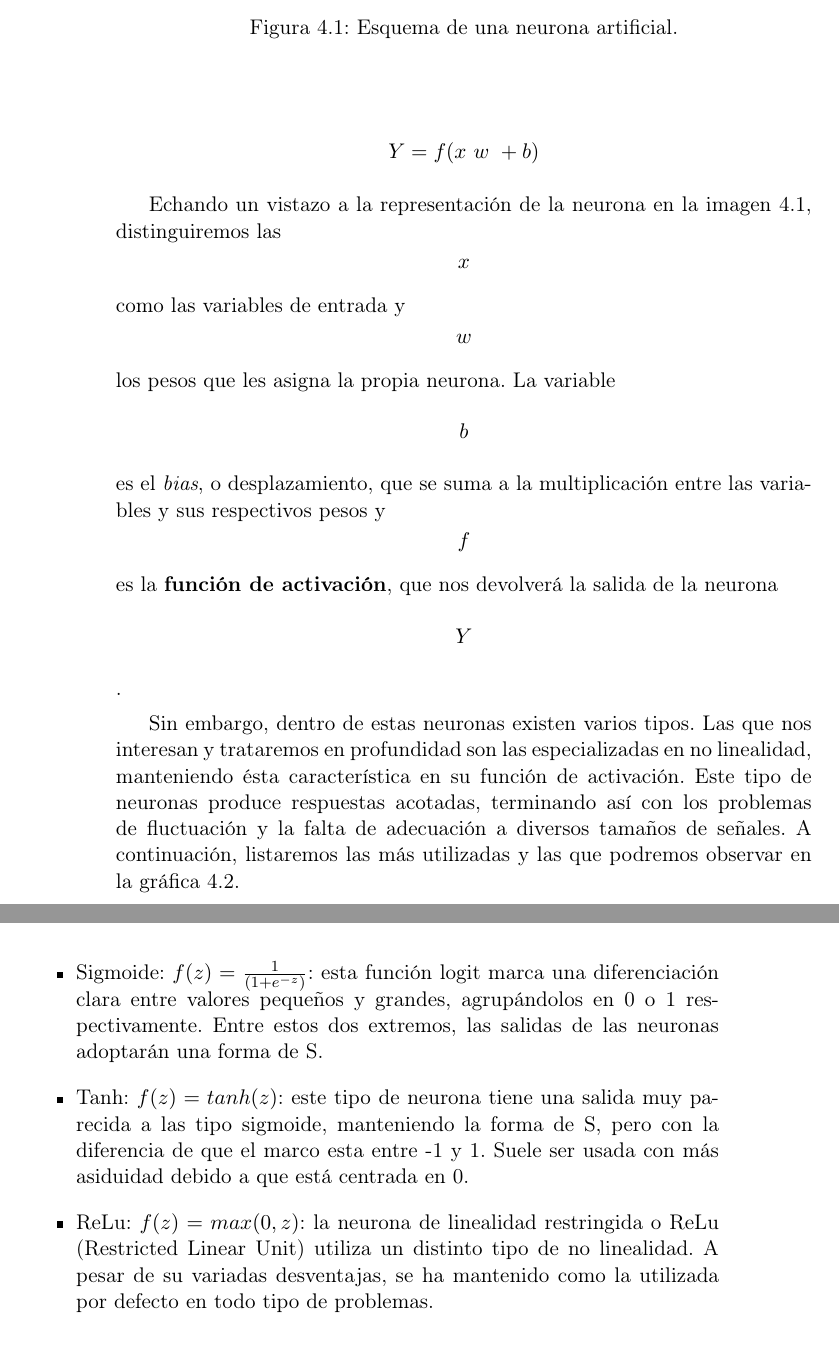
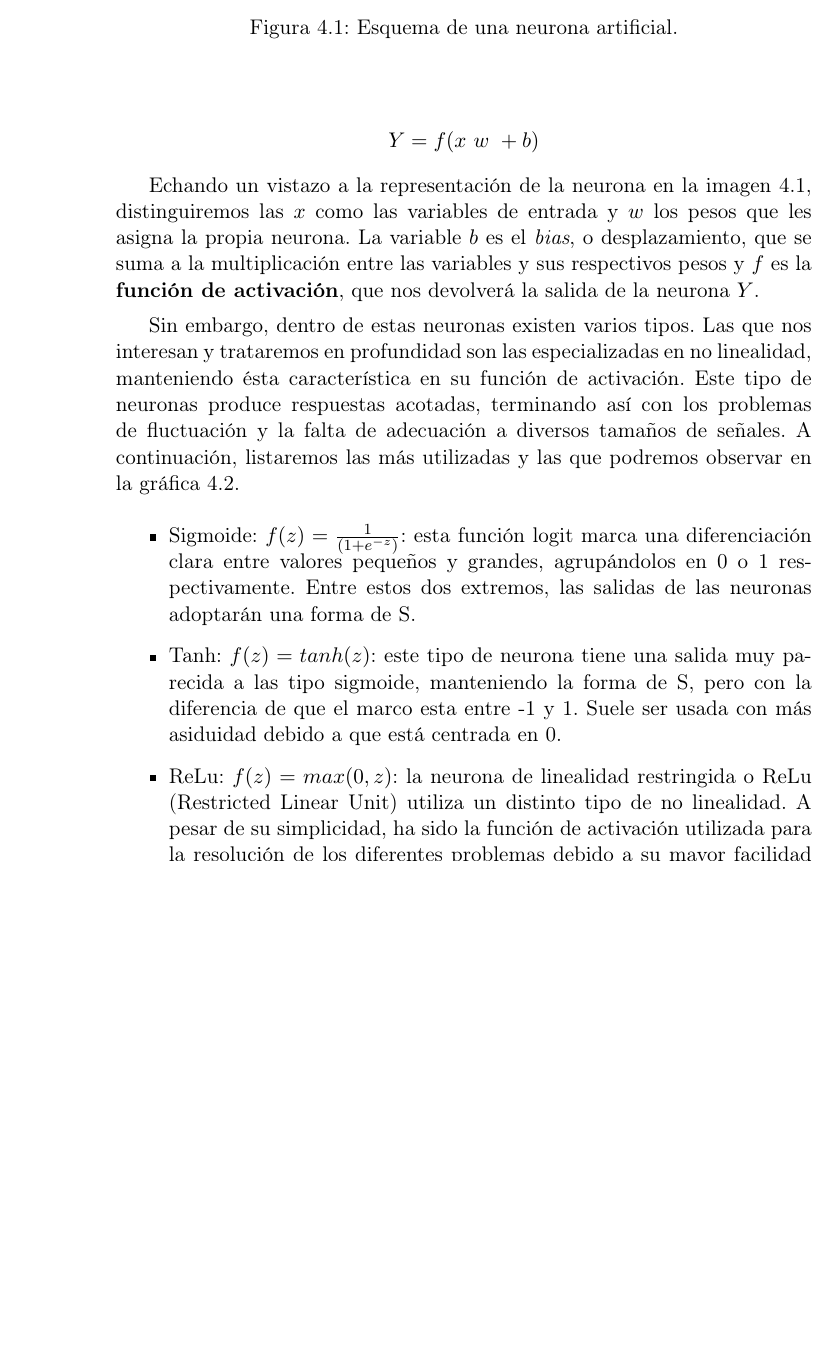
Before and after one commit to delcanovega/TFG-Memoria, a LaTeX book (TFMTeXiS.tex, which reads Capitulos/AprendizajeProfundo.tex): two parts of pages 46 and 47 of 74 before the commit and part of page 46 of 74 after it, the two joined at a grey line, cut so that both start at the same text, the shorter picture padded with empty space. Compiled offline with pdfLaTeX; a LaTeX package or settings file that is missing is left out.

```diff
--- a/Capitulos/AprendizajeProfundo.tex
+++ b/Capitulos/AprendizajeProfundo.tex
@@ -11,7 +11,7 @@
 
 $$Y = f(x\ w\ + b)$$
 
-Echando un vistazo a la representación de la neurona en la imagen \ref{fig:esquema_neurona}, distinguiremos las $$x$$ como las variables de entrada y $$w$$ los pesos que les asigna la propia neurona. La variable $$b$$ es el \textit{bias}, o desplazamiento, que se suma a la multiplicación entre las variables y sus respectivos pesos y $$f$$ es la \textbf{función de activación}, que nos devolverá la salida de la neurona $$Y$$.
+Echando un vistazo a la representación de la neurona en la imagen \ref{fig:esquema_neurona}, distinguiremos las $x$ como las variables de entrada y $w$ los pesos que les asigna la propia neurona. La variable $b$ es el \textit{bias}, o desplazamiento, que se suma a la multiplicación entre las variables y sus respectivos pesos y $f$ es la \textbf{función de activación}, que nos devolverá la salida de la neurona $Y$.
 
 \figura{Bitmap/AprendizajeProfundo/Neuron}{width=1\textwidth}{fig:esquema_neurona}%
        {Esquema de una neurona artificial.}
@@ -21,7 +21,7 @@
 \begin{itemize}
     \item Sigmoide: $f(z) = \frac{1}{(1+e^{-z})}$: esta función logit marca una diferenciación clara entre valores pequeños y grandes, agrupándolos en 0 o 1 respectivamente. Entre estos dos extremos, las salidas de las neuronas adoptarán una forma de S.
     \item Tanh: $f(z)= tanh(z)$: este tipo de neurona tiene una salida muy parecida a las tipo sigmoide, manteniendo la forma de S, pero con la diferencia de que el marco esta entre -1 y 1. Suele ser usada con más asiduidad debido a que está centrada en 0.
-    \item ReLu: $f(z) = max(0,z)$: la neurona de linealidad restringida o ReLu (Restricted Linear Unit) utiliza un distinto tipo de no linealidad. A pesar de su variadas desventajas, se ha mantenido como la utilizada por defecto en todo tipo de problemas.
+    \item ReLu: $f(z) = max(0,z)$: la neurona de linealidad restringida o ReLu (Restricted Linear Unit) utiliza un distinto tipo de no linealidad. A pesar de su simplicidad, ha sido la función de activación utilizada para la resolución de los diferentes problemas debido a su mayor facilidad de convergencia y facilidad computacional \citep{Enyinna2018}.
 \end{itemize}
 
 \figura{Bitmap/AprendizajeProfundo/Func_Neuron}{width=1\textwidth}{fig:func_neurona}%
```
Also changed, not shown: otros.bib (+9 -0 lines).
